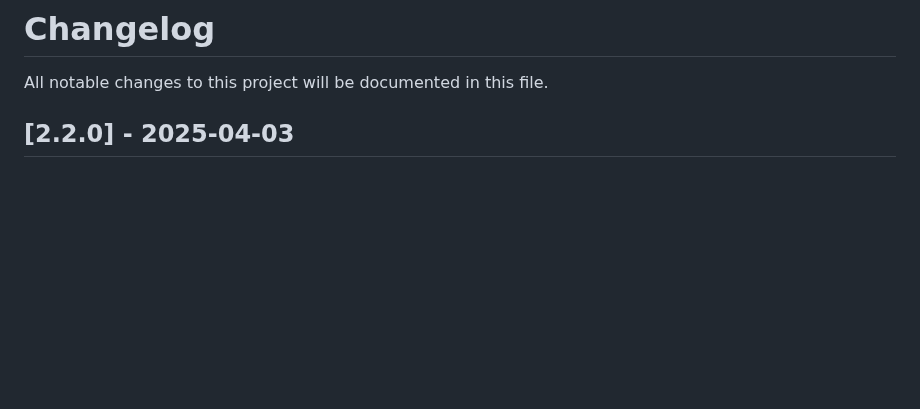
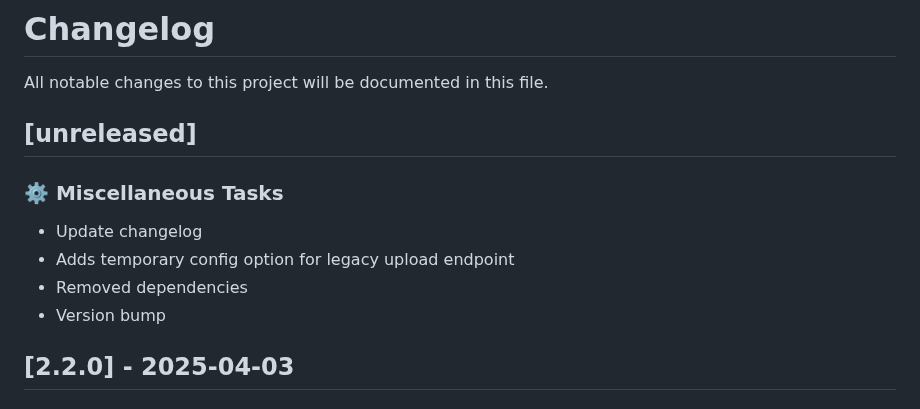
Before and after one commit to PinataCloud/pinata, a Markdown page: CHANGELOG.md, the part around the change. GitHub-like rendering; blank space fills up the shorter version.

Commit message:
chore: updated changelog

```diff
--- a/CHANGELOG.md
+++ b/CHANGELOG.md
@@ -1,6 +1,15 @@
 # Changelog
 
 All notable changes to this project will be documented in this file.
+
+## [unreleased]
+
+### ⚙️ Miscellaneous Tasks
+
+- Update changelog
+- Adds temporary config option for legacy upload endpoint
+- Removed dependencies
+- Version bump
 
 ## [2.2.0] - 2025-04-03
 
```
